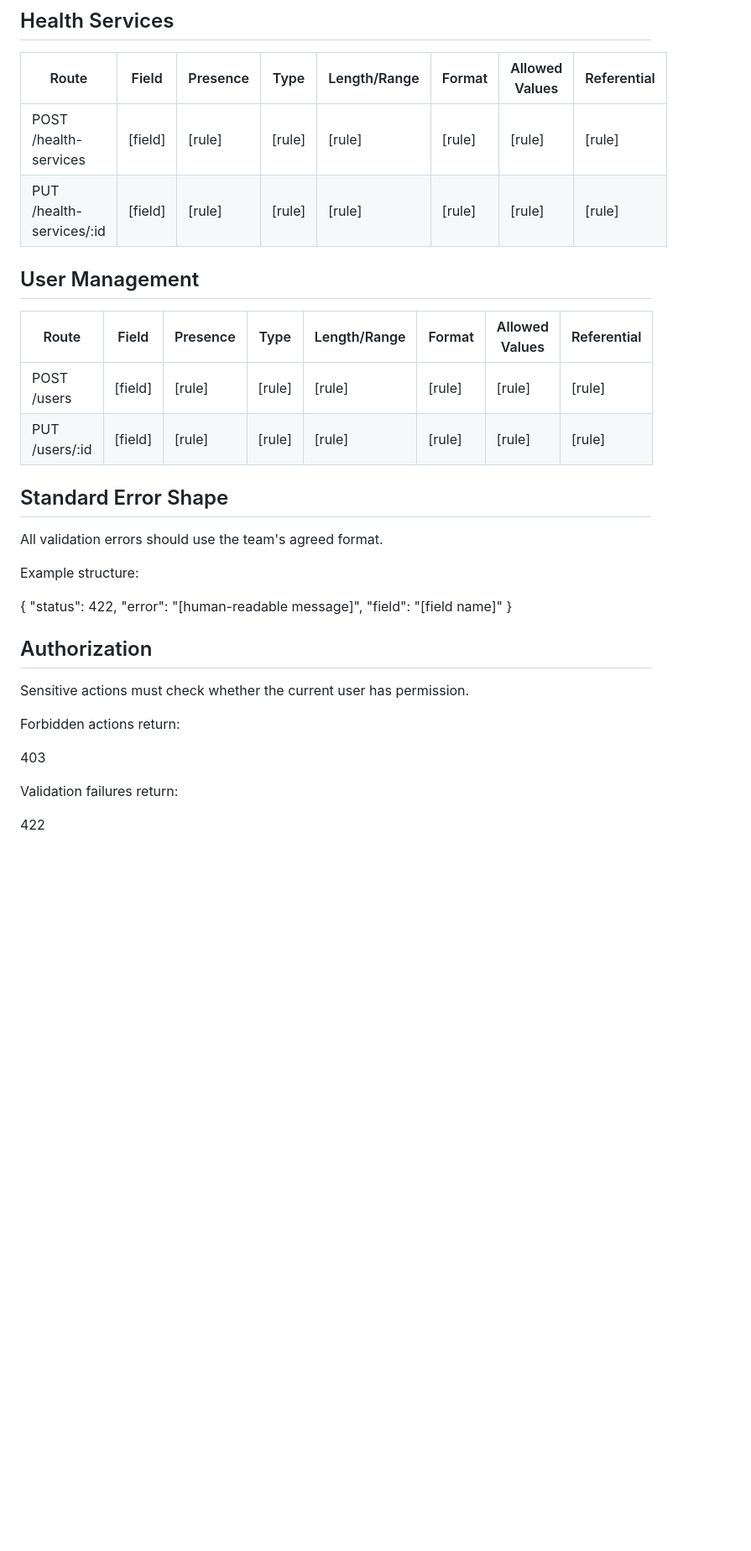
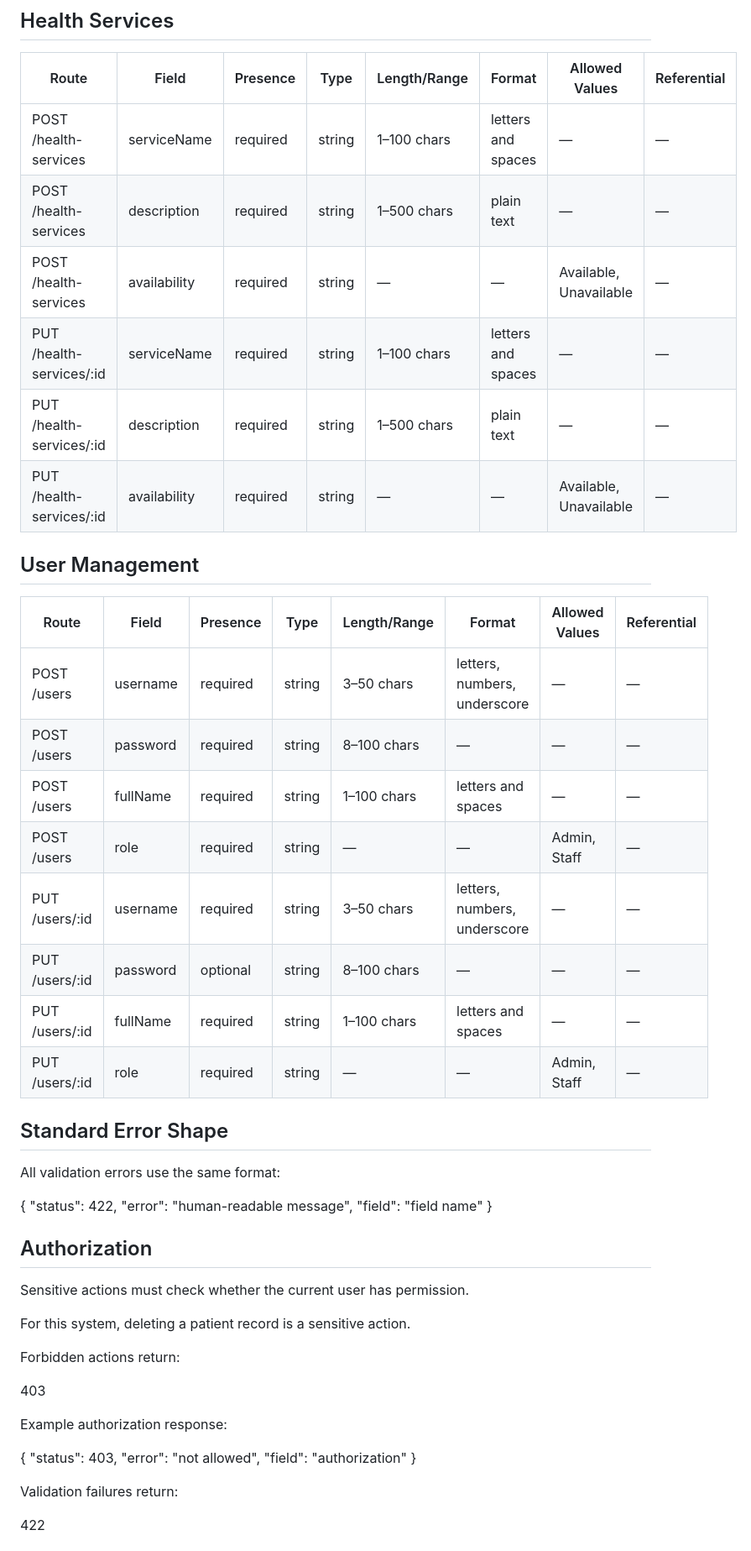
Before and after one commit to Jeandylou/barangay-health-center-system, a Markdown page: docs/validation.md, the part around one of its changes. Shown at 84% size. GitHub-like rendering; blank space fills up the shorter version.

```diff
--- a/docs/validation.md
+++ b/docs/validation.md
@@ -35,35 +59,53 @@
 
 | Route | Field | Presence | Type | Length/Range | Format | Allowed Values | Referential |
 |---|---|---|---|---|---|---|---|
-| POST /health-services | [field] | [rule] | [rule] | [rule] | [rule] | [rule] | [rule] |
-| PUT /health-services/:id | [field] | [rule] | [rule] | [rule] | [rule] | [rule] | [rule] |
+| POST /health-services | serviceName | required | string | 1–100 chars | letters and spaces | — | — |
+| POST /health-services | description | required | string | 1–500 chars | plain text | — | — |
+| POST /health-services | availability | required | string | — | — | Available, Unavailable | — |
+| PUT /health-services/:id | serviceName | required | string | 1–100 chars | letters and spaces | — | — |
+| PUT /health-services/:id | description | required | string | 1–500 chars | plain text | — | — |
+| PUT /health-services/:id | availability | required | string | — | — | Available, Unavailable | — |
 
 ## User Management
 
 | Route | Field | Presence | Type | Length/Range | Format | Allowed Values | Referential |
 |---|---|---|---|---|---|---|---|
-| POST /users | [field] | [rule] | [rule] | [rule] | [rule] | [rule] | [rule] |
-| PUT /users/:id | [field] | [rule] | [rule] | [rule] | [rule] | [rule] | [rule] |
+| POST /users | username | required | string | 3–50 chars | letters, numbers, underscore | — | — |
+| POST /users | password | required | string | 8–100 chars | — | — | — |
+| POST /users | fullName | required | string | 1–100 chars | letters and spaces | — | — |
+| POST /users | role | required | string | — | — | Admin, Staff | — |
+| PUT /users/:id | username | required | string | 3–50 chars | letters, numbers, underscore | — | — |
+| PUT /users/:id | password | optional | string | 8–100 chars | — | — | — |
+| PUT /users/:id | fullName | required | string | 1–100 chars | letters and spaces | — | — |
+| PUT /users/:id | role | required | string | — | — | Admin, Staff | — |
 
 ## Standard Error Shape
 
-All validation errors should use the team's agreed format.
-
-Example structure:
+All validation errors use the same format:
 
 {
   "status": 422,
-  "error": "[human-readable message]",
-  "field": "[field name]"
+  "error": "human-readable message",
+  "field": "field name"
 }
 
 ## Authorization
 
 Sensitive actions must check whether the current user has permission.
 
+For this system, deleting a patient record is a sensitive action.
+
 Forbidden actions return:
 
 403
+
+Example authorization response:
+
+{
+  "status": 403,
+  "error": "not allowed",
+  "field": "authorization"
+}
 
 Validation failures return:
 
```
Also changed, not shown: other parts of docs/validation.md (+45 -21 lines).
